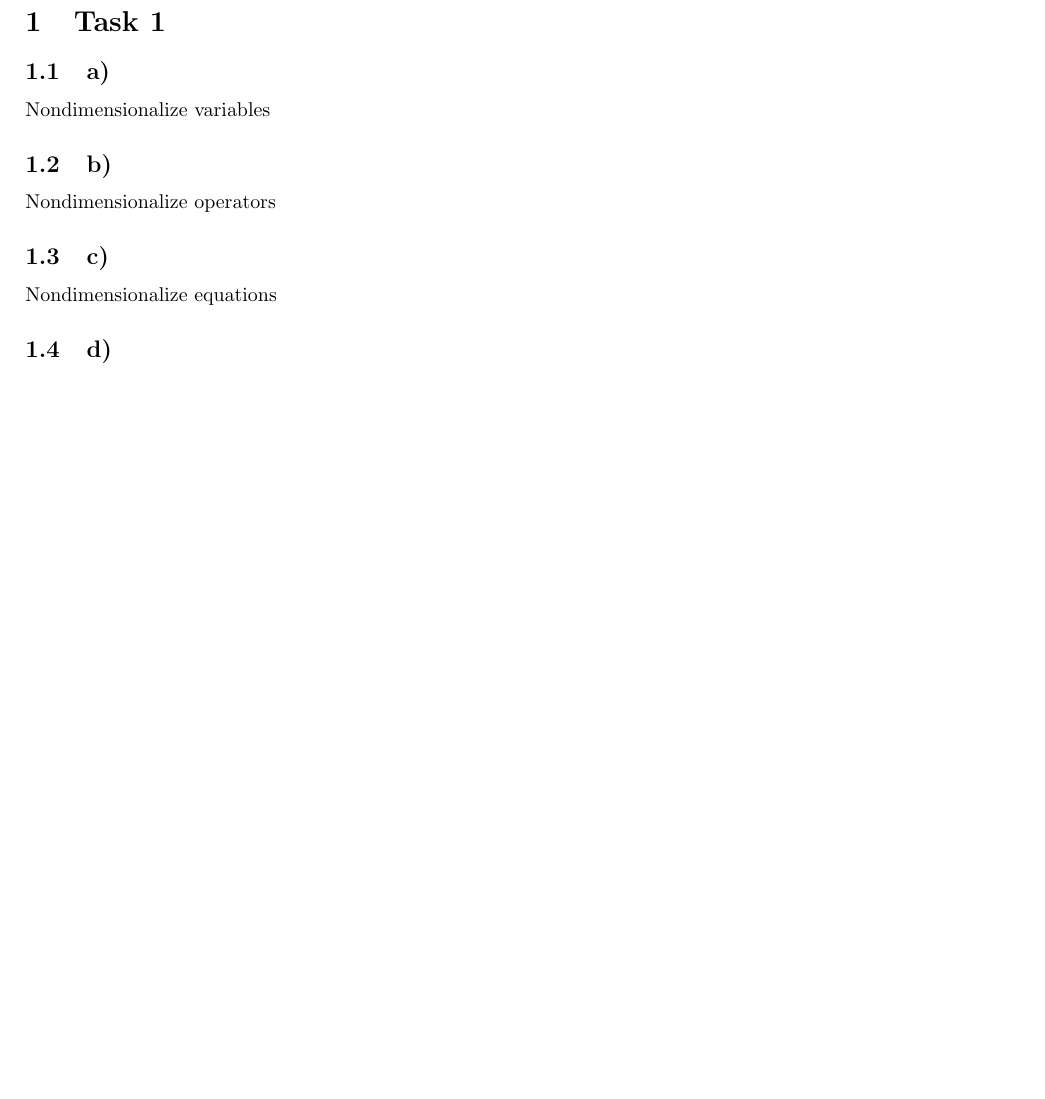
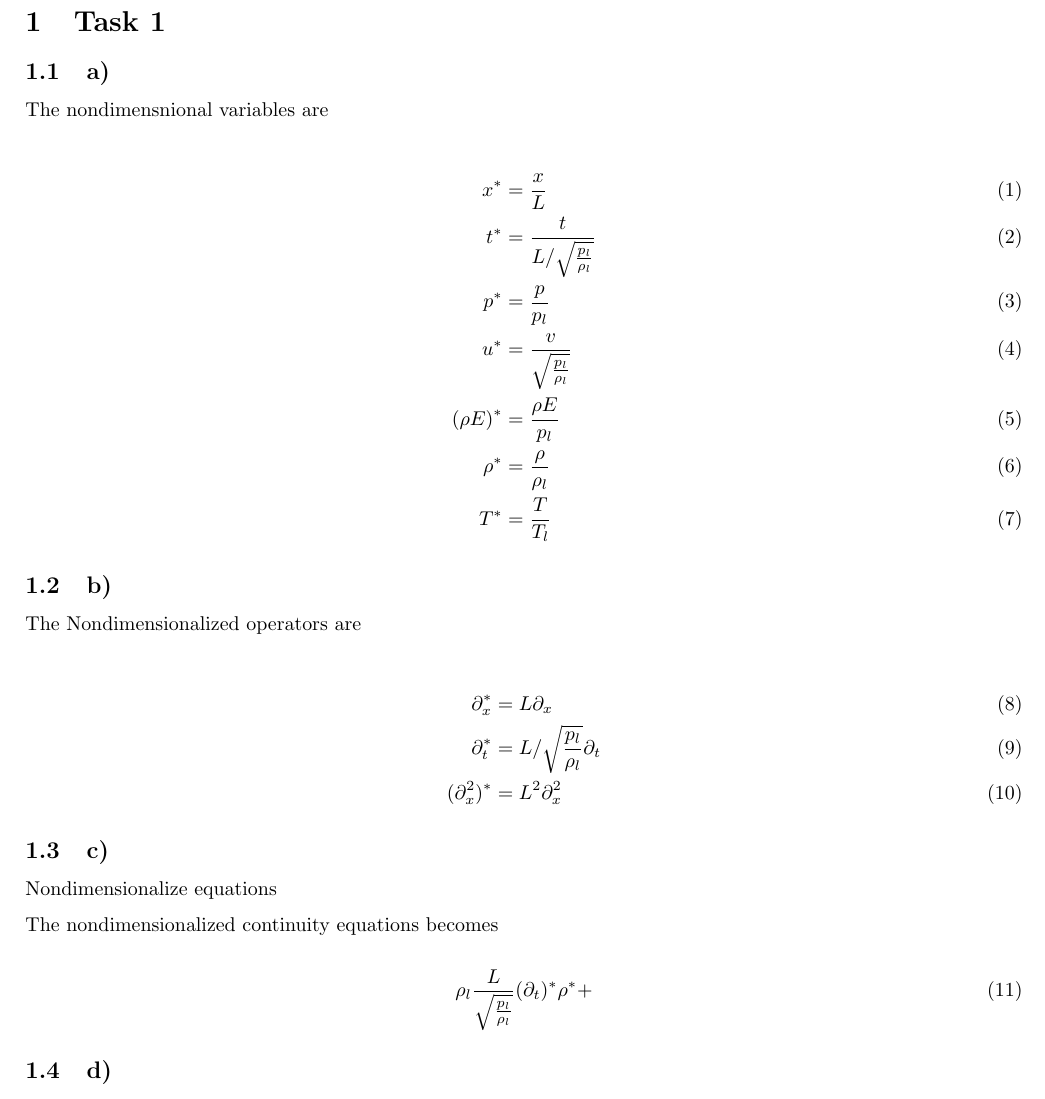
Before and after one commit to maglil/TEP4165, a LaTeX document (ps06/ps06.tex): part of the page before the commit and part of page 1 of 2 after it, cut so that both start at the same text, the shorter picture padded with empty space. Compiled offline with pdfLaTeX.

Commit message:
ps06.tex

```diff
--- a/ps06/ps06.tex
+++ b/ps06/ps06.tex
@@ -9,13 +13,35 @@
 \section{Task 1}
 
 \subsection{a)}
-Nondimensionalize variables
+The nondimensnional variables are
+
+\begin{align}
+	x^* &= \frac{x}{L} \\
+	t^* &= \frac{t}{L/\sqrt{\frac{p_l}{\rho_l}}} \\
+	p^* &= \frac{p}{p_l} \\
+	u^* &= \frac{v}{\sqrt{\frac{p_l}{\rho_l}}} \\
+	(\rho E)^* &= \frac{\rho E}{p_l} \\
+	\rho^* &= \frac{\rho}{\rho_l} \\
+	T^* &= \frac{T}{T_l}
+\end{align}
 
 \subsection{b)}
-Nondimensionalize operators
+The Nondimensionalized operators are
+
+\begin{align}
+	\partial_x^* &= L\partial_x \\
+	\partial_t^* &= L/\sqrt{\frac{p_l}{\rho_l}} \partial_t \\
+	(\partial_x^2)^* &= L^2 \partial_x^2
+\end{align}
 
 \subsection{c)}
 Nondimensionalize equations
+
+The nondimensionalized continuity equations becomes
+
+\begin{equation}
+ 	\rho_l \tref (\partial_t)^* \rho^* +
+\end{equation}
 
 \subsection{d)}
 Discribe discretization of equations EE and CS
```
Also changed, not shown: ps06/ps06.tex (6 more changed lines).
